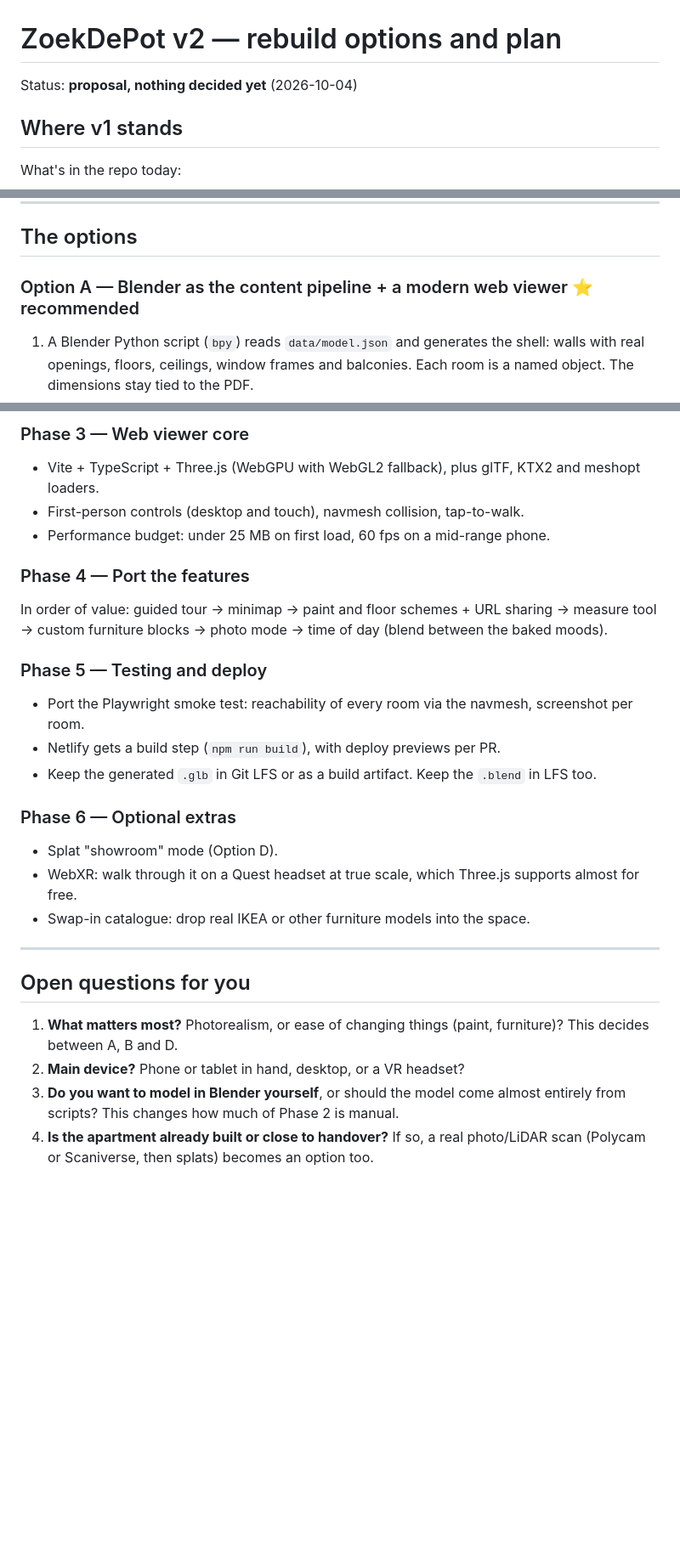
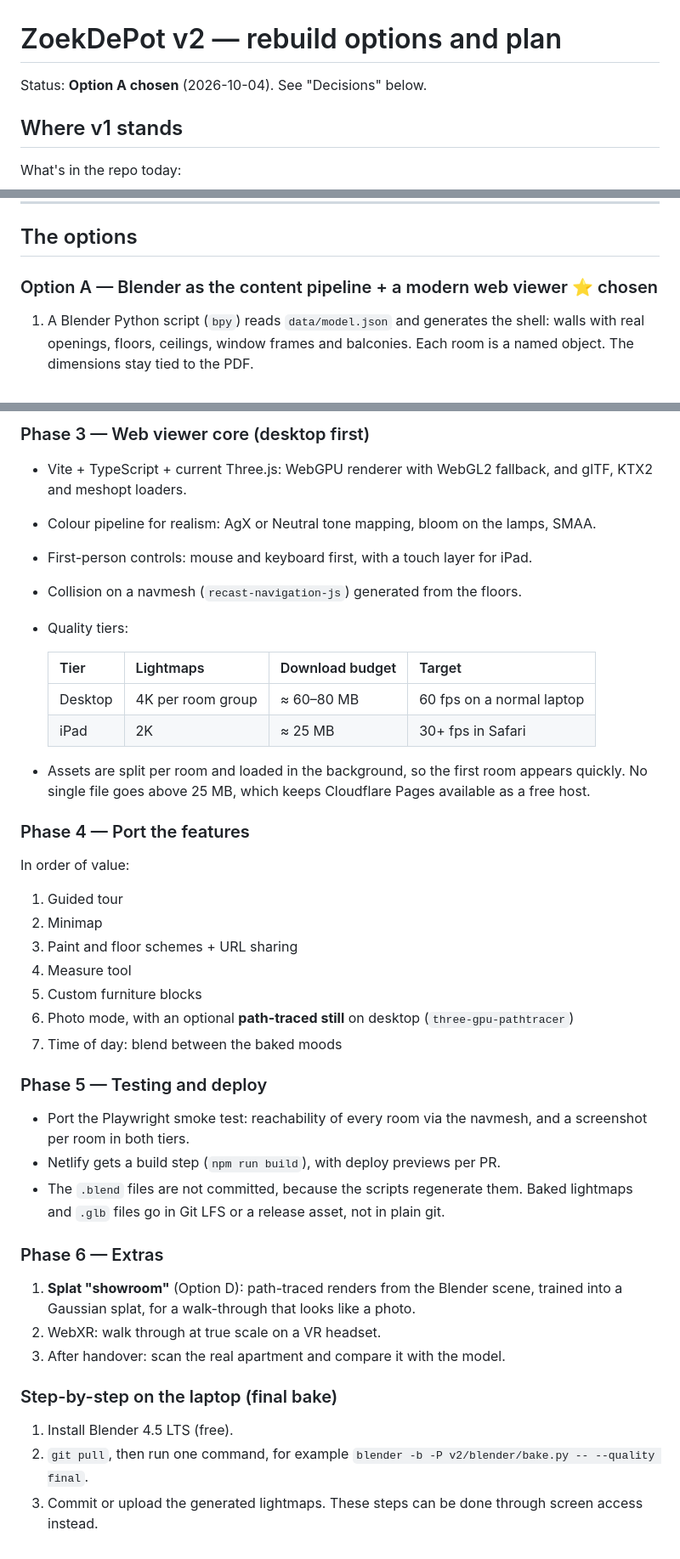
Before and after one commit to pq5rtmqxzb-lgtm/ZoekDePot, a Markdown page: docs/modernization-plan.md, 3 parts joined by grey strips. Shown at 85% size. GitHub-like rendering; blank space fills up the shorter version.

```diff
--- a/docs/modernization-plan.md
+++ b/docs/modernization-plan.md
@@ -1,6 +1,6 @@
 # ZoekDePot v2 — rebuild options and plan
 
-Status: **proposal, nothing decided yet** (2026-10-04)
+Status: **Option A chosen** (2026-10-04). See "Decisions" below.
 
 ## Where v1 stands
 
@@ -29,7 +29,7 @@ in a 3D tool, and make the web app a viewer.**
 
 ## The options
 
-### Option A — Blender as the content pipeline + a modern web viewer ⭐ recommended
+### Option A — Blender as the content pipeline + a modern web viewer ⭐ chosen
 
 1. A Blender Python script (`bpy`) reads `data/model.json` and generates the shell:
    walls with real openings, floors, ceilings, window frames and balconies. Each
@@ -150,34 +179,47 @@ so it's listed for completeness.
 
-### Phase 3 — Web viewer core
-- Vite + TypeScript + Three.js (WebGPU with WebGL2 fallback), plus glTF, KTX2 and meshopt loaders.
-- First-person controls (desktop and touch), navmesh collision, tap-to-walk.
-- Performance budget: under 25 MB on first load, 60 fps on a mid-range phone.
+### Phase 3 — Web viewer core (desktop first)
+- Vite + TypeScript + current Three.js: WebGPU renderer with WebGL2 fallback, and
+  glTF, KTX2 and meshopt loaders.
+- Colour pipeline for realism: AgX or Neutral tone mapping, bloom on the lamps, SMAA.
+- First-person controls: mouse and keyboard first, with a touch layer for iPad.
+- Collision on a navmesh (`recast-navigation-js`) generated from the floors.
+- Quality tiers:
+
+  | Tier | Lightmaps | Download budget | Target |
+  |---|---|---|---|
+  | Desktop | 4K per room group | ≈ 60–80 MB | 60 fps on a normal laptop |
+  | iPad | 2K | ≈ 25 MB | 30+ fps in Safari |
+
+- Assets are split per room and loaded in the background, so the first room
+  appears quickly. No single file goes above 25 MB, which keeps Cloudflare Pages
+  available as a free host.
 
 ### Phase 4 — Port the features
-In order of value: guided tour → minimap → paint and floor schemes + URL sharing →
-measure tool → custom furniture blocks → photo mode → time of day (blend between the
-baked moods).
+In order of value:
+1. Guided tour
+2. Minimap
+3. Paint and floor schemes + URL sharing
+4. Measure tool
+5. Custom furniture blocks
+6. Photo mode, with an optional **path-traced still** on desktop (`three-gpu-pathtracer`)
+7. Time of day: blend between the baked moods
 
 ### Phase 5 — Testing and deploy
-- Port the Playwright smoke test: reachability of every room via the navmesh,
-  screenshot per room.
+- Port the Playwright smoke test: reachability of every room via the navmesh, and a
+  screenshot per room in both tiers.
 - Netlify gets a build step (`npm run build`), with deploy previews per PR.
-- Keep the generated `.glb` in Git LFS or as a build artifact. Keep the `.blend`
-  in LFS too.
+- The `.blend` files are not committed, because the scripts regenerate them.
+  Baked lightmaps and `.glb` files go in Git LFS or a release asset, not in plain git.
 
-### Phase 6 — Optional extras
-- Splat "showroom" mode (Option D).
-- WebXR: walk through it on a Quest headset at true scale, which Three.js supports almost for free.
-- Swap-in catalogue: drop real IKEA or other furniture models into the space.
+### Phase 6 — Extras
+1. **Splat "showroom"** (Option D): path-traced renders from the Blender scene,
+   trained into a Gaussian splat, for a walk-through that looks like a photo.
+2. WebXR: walk through at true scale on a VR headset.
+3. After handover: scan the real apartment and compare it with the model.
 
----
-
-## Open questions for you
-
-1. **What matters most?** Photorealism, or ease of changing things (paint, furniture)?
-   This decides between A, B and D.
-2. **Main device?** Phone or tablet in hand, desktop, or a VR headset?
-3. **Do you want to model in Blender yourself**, or should the model come almost
-   entirely from scripts? This changes how much of Phase 2 is manual.
-4. **Is the apartment already built or close to handover?** If so, a real
-   photo/LiDAR scan (Polycam or Scaniverse, then splats) becomes an option too.
+### Step-by-step on the laptop (final bake)
+1. Install Blender 4.5 LTS (free).
+2. `git pull`, then run one command, for example
+   `blender -b -P v2/blender/bake.py -- --quality final`.
+3. Commit or upload the generated lightmaps. These steps can be done through screen
+   access instead.
```
Also changed, not shown: other parts of docs/modernization-plan.md (+43 -14 lines).
